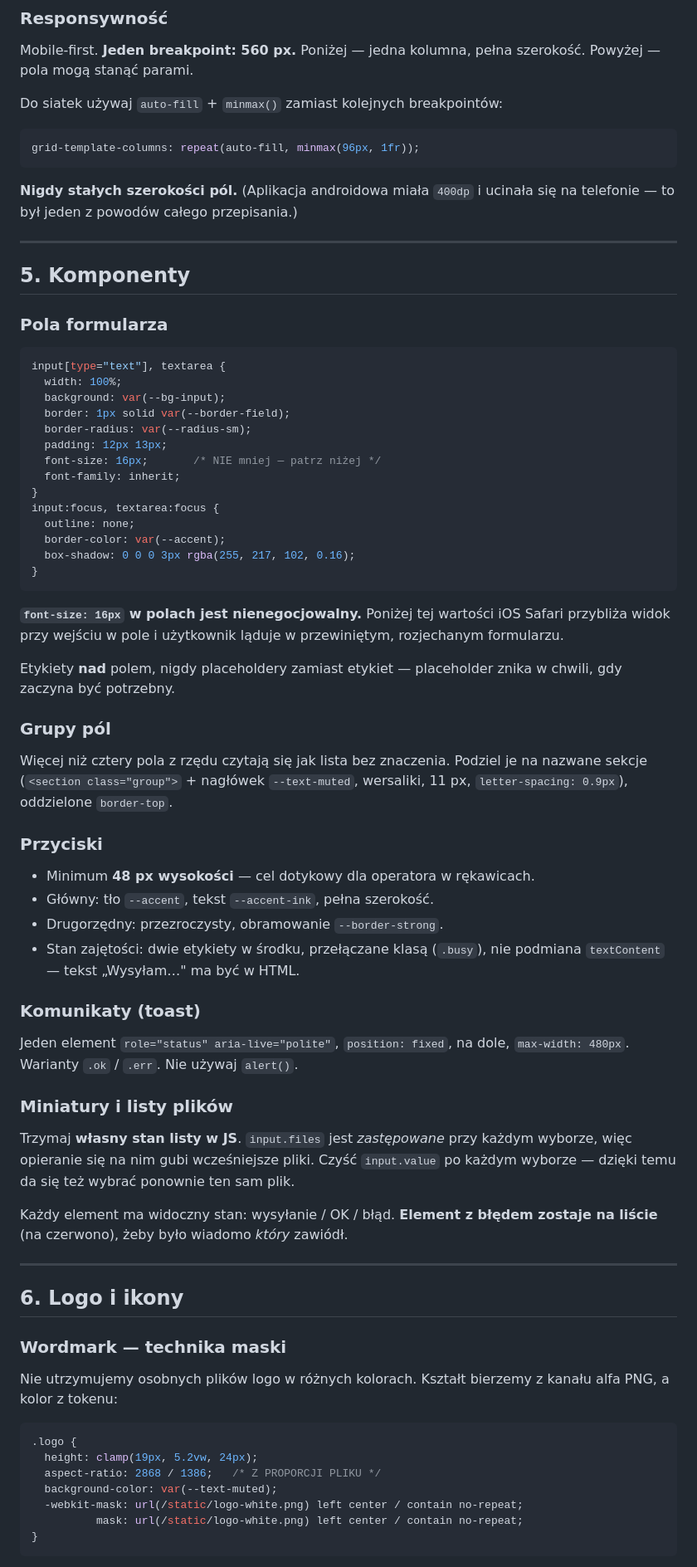
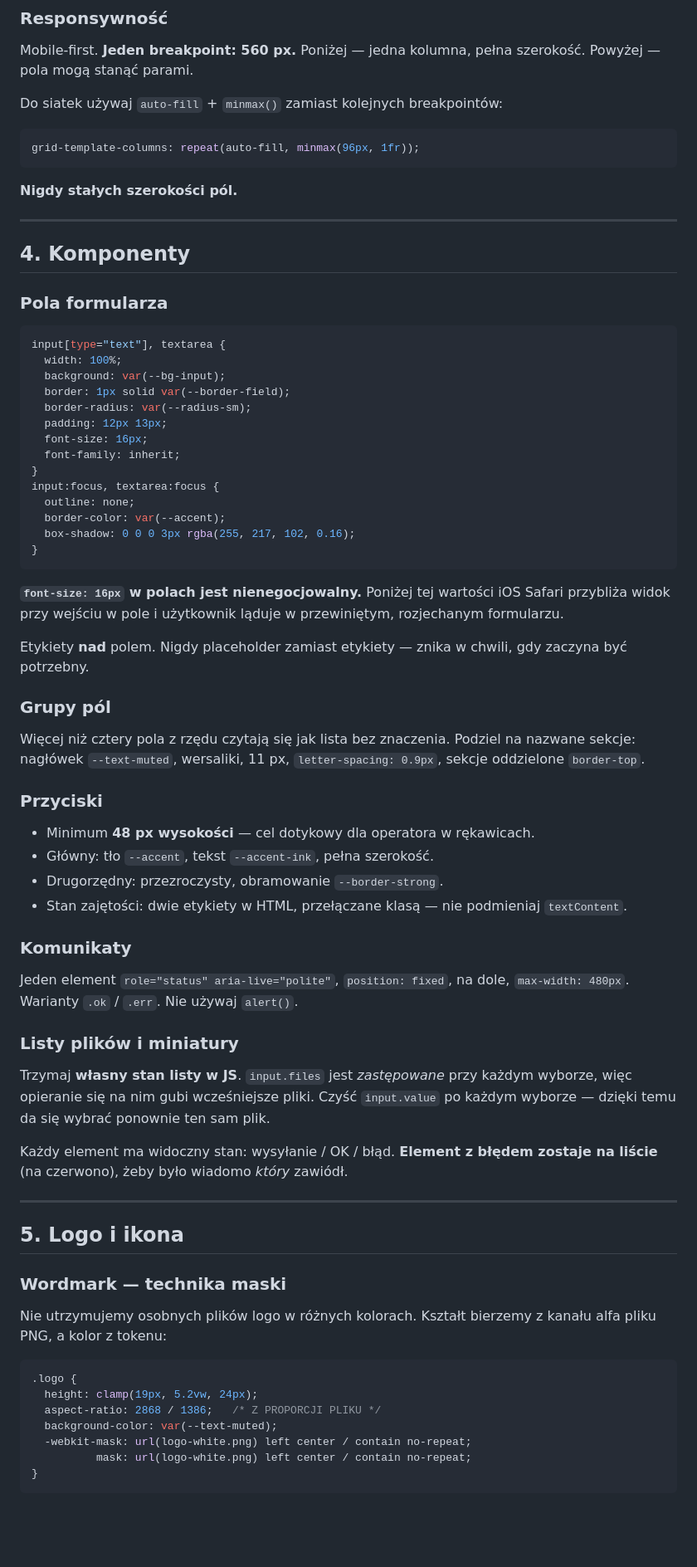
Before and after one commit to marsundco/BugReportApp, a Markdown page: design-system/README.md, the part around one of its changes. Shown at 83% size. Rendered like a GitHub page; blank space fills up the shorter version.

````diff
--- a/design-system/README.md
+++ b/design-system/README.md
@@ -143,12 +111,11 @@ Do siatek używaj `auto-fill` + `minmax()` zamiast kolejnych breakpointów:
 grid-template-columns: repeat(auto-fill, minmax(96px, 1fr));
 ```
 
-**Nigdy stałych szerokości pól.** (Aplikacja androidowa miała `400dp` i
-ucinała się na telefonie — to był jeden z powodów całego przepisania.)
+**Nigdy stałych szerokości pól.**
 
 ---
 
-## 5. Komponenty
+## 4. Komponenty
 
 ### Pola formularza
 
@@ -159,7 +126,7 @@ input[type="text"], textarea {
   border: 1px solid var(--border-field);
   border-radius: var(--radius-sm);
   padding: 12px 13px;
-  font-size: 16px;       /* NIE mniej — patrz niżej */
+  font-size: 16px;
   font-family: inherit;
 }
 input:focus, textarea:focus {
@@ -169,58 +136,58 @@ input:focus, textarea:focus {
 }
 ```
 
-**`font-size: 16px` w polach jest nienegocjowalny.** Poniżej tej wartości
-iOS Safari przybliża widok przy wejściu w pole i użytkownik ląduje w
-przewiniętym, rozjechanym formularzu.
+**`font-size: 16px` w polach jest nienegocjowalny.** Poniżej tej wartości iOS
+Safari przybliża widok przy wejściu w pole i użytkownik ląduje w przewiniętym,
+rozjechanym formularzu.
 
-Etykiety **nad** polem, nigdy placeholdery zamiast etykiet — placeholder
-znika w chwili, gdy zaczyna być potrzebny.
+Etykiety **nad** polem. Nigdy placeholder zamiast etykiety — znika w chwili,
+gdy zaczyna być potrzebny.
 
 ### Grupy pól
 
-Więcej niż cztery pola z rzędu czytają się jak lista bez znaczenia. Podziel
-je na nazwane sekcje (`<section class="group">` + nagłówek `--text-muted`,
-wersaliki, 11 px, `letter-spacing: 0.9px`), oddzielone `border-top`.
+Więcej niż cztery pola z rzędu czytają się jak lista bez znaczenia. Podziel na
+nazwane sekcje: nagłówek `--text-muted`, wersaliki, 11 px,
+`letter-spacing: 0.9px`, sekcje oddzielone `border-top`.
 
 ### Przyciski
 
 - Minimum **48 px wysokości** — cel dotykowy dla operatora w rękawicach.
 - Główny: tło `--accent`, tekst `--accent-ink`, pełna szerokość.
 - Drugorzędny: przezroczysty, obramowanie `--border-strong`.
-- Stan zajętości: dwie etykiety w środku, przełączane klasą (`.busy`),
-  nie podmiana `textContent` — tekst „Wysyłam…" ma być w HTML.
+- Stan zajętości: dwie etykiety w HTML, przełączane klasą — nie podmieniaj
+  `textContent`.
 
-### Komunikaty (toast)
+### Komunikaty
 
 Jeden element `role="status" aria-live="polite"`, `position: fixed`, na dole,
 `max-width: 480px`. Warianty `.ok` / `.err`. Nie używaj `alert()`.
 
-### Miniatury i listy plików
+### Listy plików i miniatury
 
 Trzymaj **własny stan listy w JS**. `input.files` jest *zastępowane* przy
-każdym wyborze, więc opieranie się na nim gubi wcześniejsze pliki.
-Czyść `input.value` po każdym wyborze — dzięki temu da się też wybrać
-ponownie ten sam plik.
+każdym wyborze, więc opieranie się na nim gubi wcześniejsze pliki. Czyść
+`input.value` po każdym wyborze — dzięki temu da się wybrać ponownie ten sam
+plik.
 
 Każdy element ma widoczny stan: wysyłanie / OK / błąd. **Element z błędem
 zostaje na liście** (na czerwono), żeby było wiadomo *który* zawiódł.
 
 ---
 
-## 6. Logo i ikony
+## 5. Logo i ikona
 
 ### Wordmark — technika maski
 
 Nie utrzymujemy osobnych plików logo w różnych kolorach. Kształt bierzemy z
-kanału alfa PNG, a kolor z tokenu:
+kanału alfa pliku PNG, a kolor z tokenu:
 
 ```css
 .logo {
   height: clamp(19px, 5.2vw, 24px);
   aspect-ratio: 2868 / 1386;   /* Z PROPORCJI PLIKU */
   background-color: var(--text-muted);
-  -webkit-mask: url(/static/logo-white.png) left center / contain no-repeat;
-          mask: url(/static/logo-white.png) left center / contain no-repeat;
+  -webkit-mask: url(logo-white.png) left center / contain no-repeat;
+          mask: url(logo-white.png) left center / contain no-repeat;
 }
 ```
 
````
Also changed, not shown: other parts of design-system/README.md (+63 -133 lines).
